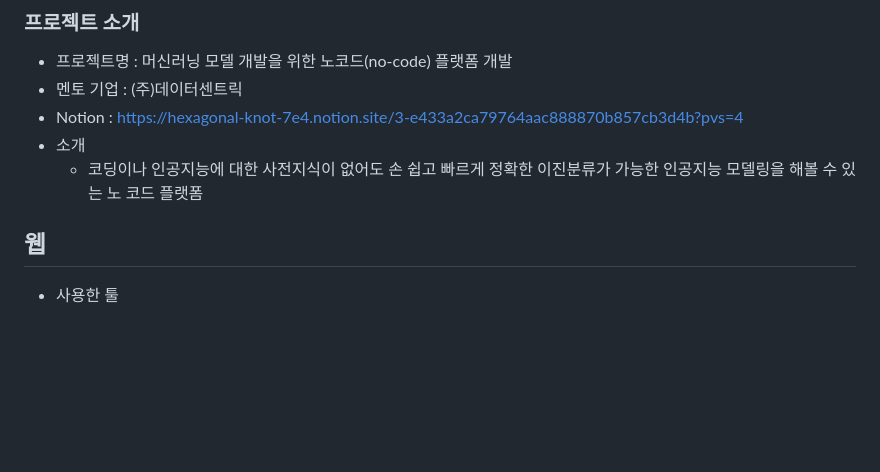
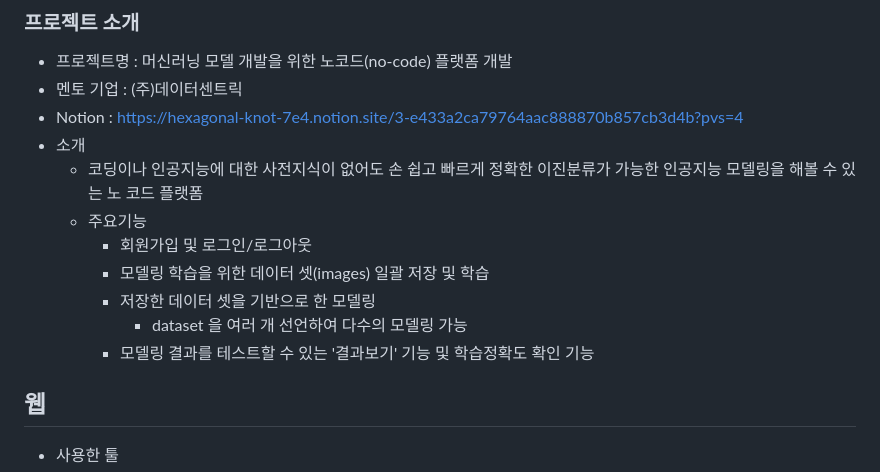
Before and after one commit to DeveloperYun/Capstone_design2, a Markdown page: README.md, the part around the change. Rendered like a GitHub page; blank space fills up the shorter version.

```diff
--- a/README.md
+++ b/README.md
@@ -6,6 +6,12 @@
 - Notion : https://hexagonal-knot-7e4.notion.site/3-e433a2ca79764aac888870b857cb3d4b?pvs=4
 - 소개
   - 코딩이나 인공지능에 대한 사전지식이 없어도 손 쉽고 빠르게 정확한 이진분류가 가능한 인공지능 모델링을 해볼 수 있는 노 코드 플랫폼
+  - 주요기능
+     - 회원가입 및 로그인/로그아웃
+     - 모델링 학습을 위한 데이터 셋(images) 일괄 저장 및 학습
+     - 저장한 데이터 셋을 기반으로 한 모델링
+         - dataset 을 여러 개 선언하여 다수의 모델링 가능
+     - 모델링 결과를 테스트할 수 있는 '결과보기' 기능 및 학습정확도 확인 기능
 
 ## 웹
 - 사용한 툴
```
